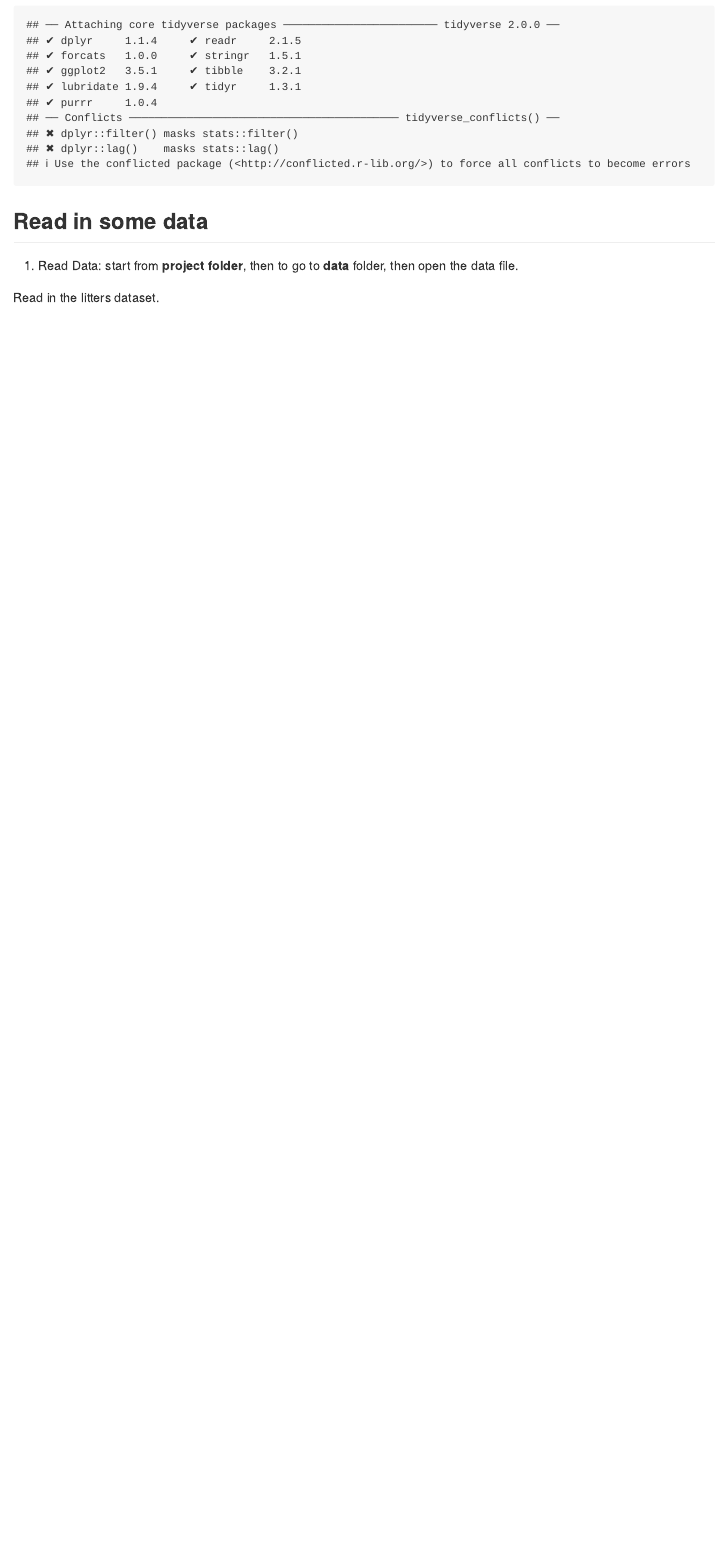
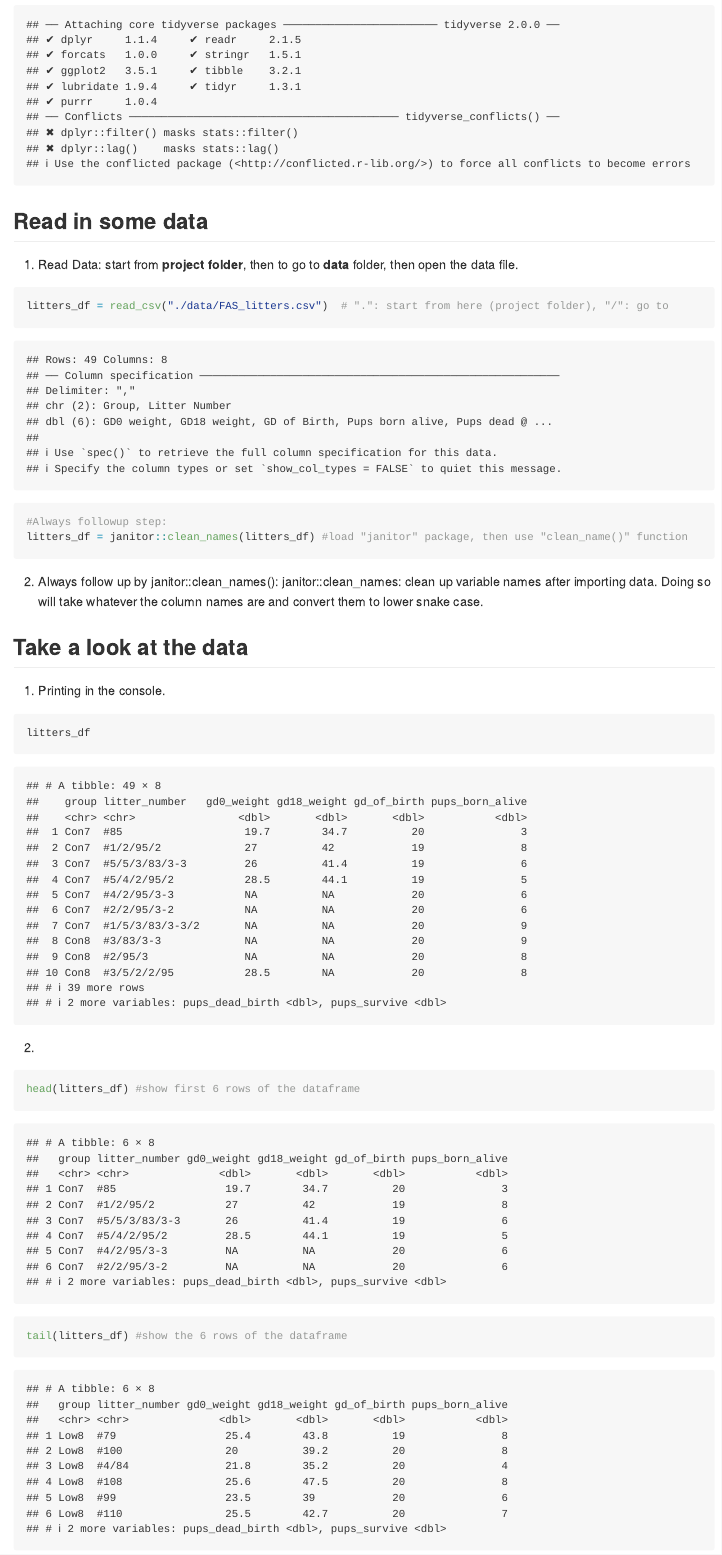
Before and after one commit to yuxuan658/data_wrangling_I, an R Markdown document (data_import.rmd): the page in a window 1100 px wide, from 210 px down before the commit and from 300 px down after it, so that both start at the same text. Rendered offline with R 4.5, knitr and Pandoc, with nearby package versions; long lines of code are wrapped; column names are cleaned by a stand-in for the janitor package.

Commit message:
check out `?read_csv" for more info

````diff
--- a/data_import.rmd
+++ b/data_import.rmd
@@ -11,7 +12,25 @@ library(tidyverse)
 
 
 ## Read in some data
+
 1. Read Data: start from **project folder**, then to go to **data** folder, then open the data file.
+```{r}
+litters_df = read_csv("./data/FAS_litters.csv")  # ".": start from here (project folder), "/": go to
 
-Read in the litters dataset.
+#Always followup step:
+litters_df = janitor::clean_names(litters_df) #load "janitor" package, then use "clean_name()" function
+```
+
+2. Always follow up by janitor::clean_names():
+janitor::clean_names: clean up variable names after importing data. Doing so will take whatever the column names are and convert them to lower snake case.
+
+## Take a look at the data
+
+1. Printing in the console.
 ```{r}
+litters_df
+```
+2.
+```{r}
+head(litters_df) #show first 6 rows of the dataframe
+tail(litters_df) #show the 6 rows of the dataframe
````
Also changed, not shown: data_import.md, data_import.rmd (15 more changed lines).
